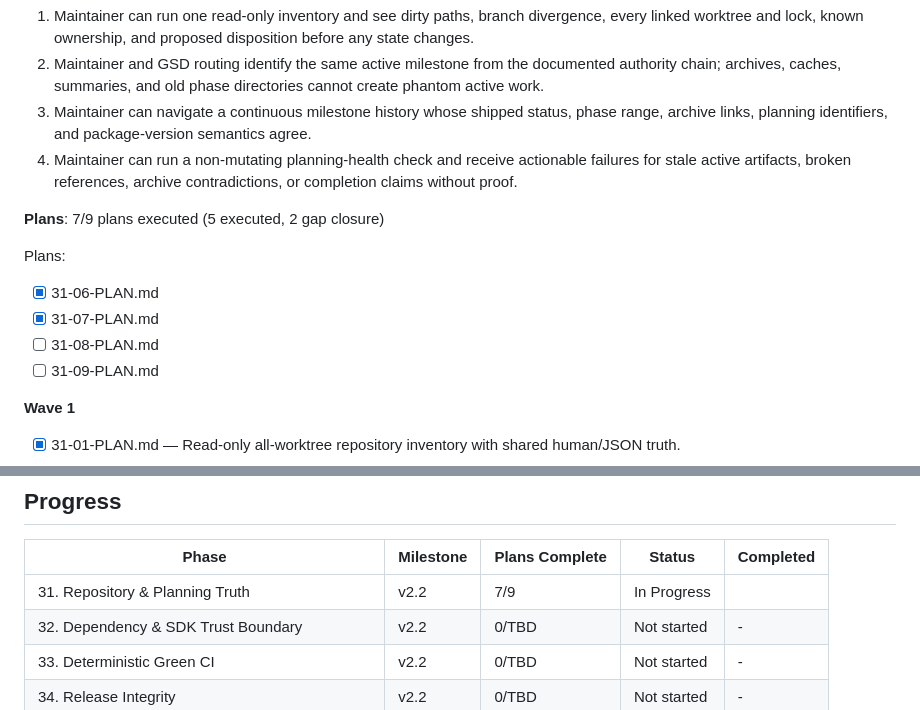
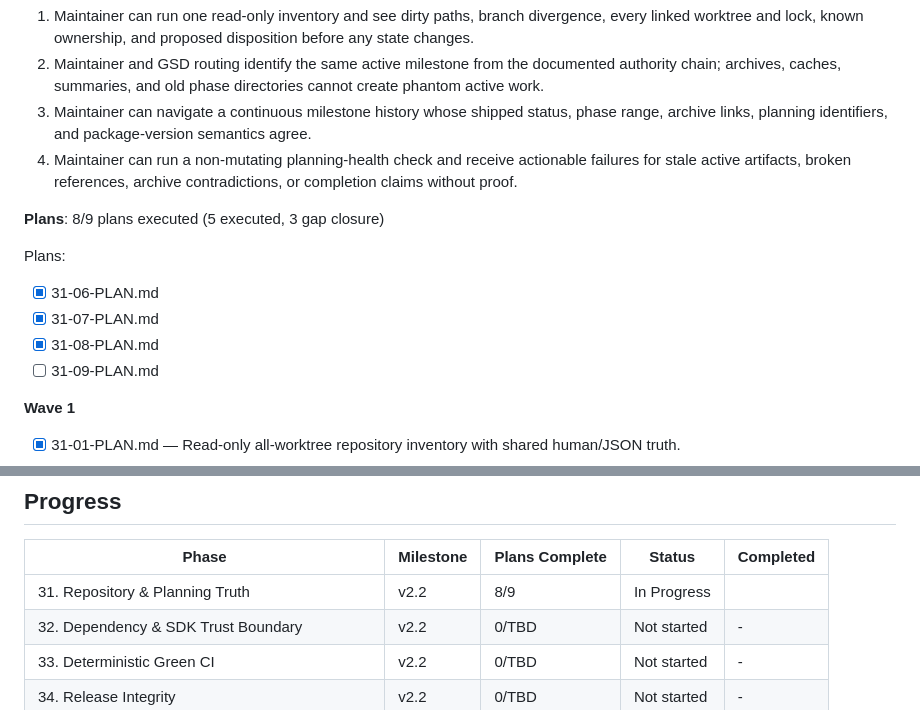
Before and after one commit to szTheory/oarlock, a Markdown page: .planning/ROADMAP.md, 2 parts joined by grey strips. Rendered like a GitHub page.

```diff
--- a/.planning/ROADMAP.md
+++ b/.planning/ROADMAP.md
@@ -44,13 +44,13 @@ remain guidance and require explicit promotion through a later discovery cycle.
   3. Maintainer can navigate a continuous milestone history whose shipped status, phase range, archive links, planning identifiers, and package-version semantics agree.
   4. Maintainer can run a non-mutating planning-health check and receive actionable failures for stale active artifacts, broken references, archive contradictions, or completion claims without proof.
 
-**Plans**: 7/9 plans executed (5 executed, 2 gap closure)
+**Plans**: 8/9 plans executed (5 executed, 3 gap closure)
 
 Plans:
 
 - [x] 31-06-PLAN.md
 - [x] 31-07-PLAN.md
-- [ ] 31-08-PLAN.md
+- [x] 31-08-PLAN.md
 - [ ] 31-09-PLAN.md
 
 **Wave 1**
@@ -166,7 +166,7 @@ Requirements** and are intentionally absent from the committed phase mappings.
 
 | Phase | Milestone | Plans Complete | Status | Completed |
 |-------|-----------|----------------|--------|-----------|
-| 31. Repository & Planning Truth | v2.2 | 7/9 | In Progress|  |
+| 31. Repository & Planning Truth | v2.2 | 8/9 | In Progress|  |
 | 32. Dependency & SDK Trust Boundary | v2.2 | 0/TBD | Not started | - |
 | 33. Deterministic Green CI | v2.2 | 0/TBD | Not started | - |
 | 34. Release Integrity | v2.2 | 0/TBD | Not started | - |
```
Also changed, not shown: .planning/STATE.md (+12 -9 lines), 1 other file.
